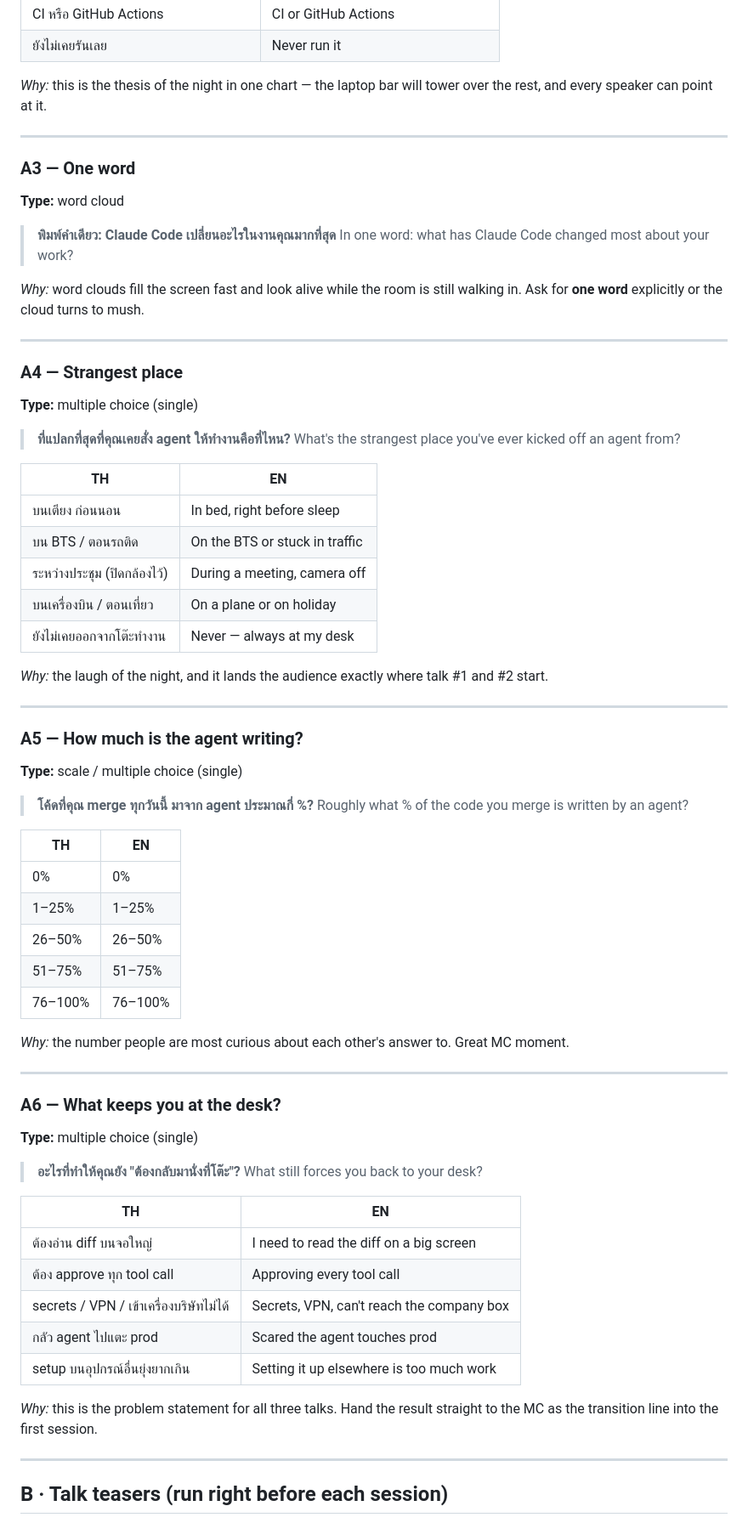
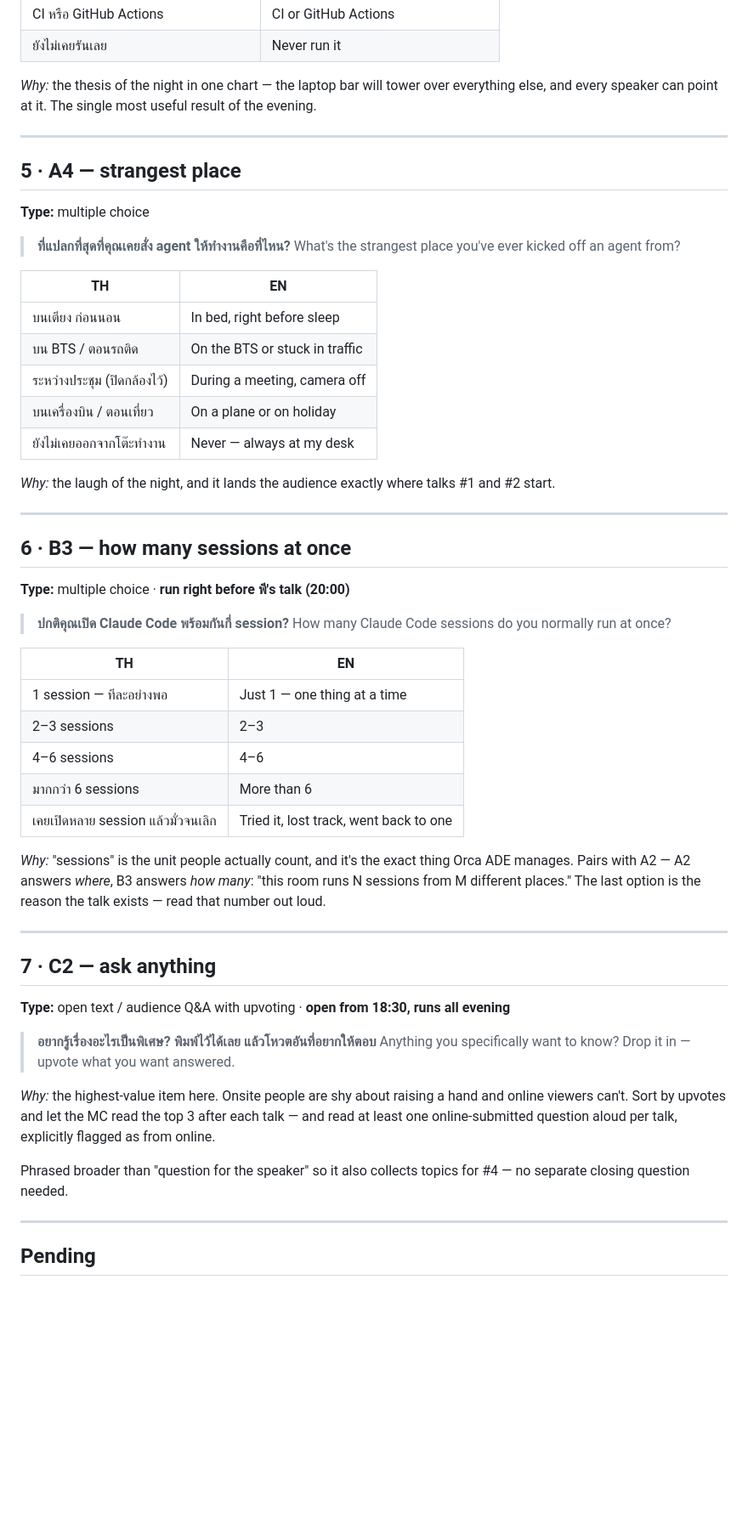
Before and after one commit to siriwatknp/jun-meetups, a Markdown page: docs/live-poll-claude-code-3.md, the part around one of its changes. Shown at 85% size. Rendered like a GitHub page; blank space fills up the shorter version.

```diff
--- a/docs/live-poll-claude-code-3.md
+++ b/docs/live-poll-claude-code-3.md
@@ -65,24 +110,13 @@ and online viewers scrub back.
 | CI หรือ GitHub Actions | CI or GitHub Actions |
 | ยังไม่เคยรันเลย | Never run it |
 
-*Why:* this is the thesis of the night in one chart — the laptop bar will tower over the rest,
-and every speaker can point at it.
+*Why:* the thesis of the night in one chart — the laptop bar will tower over everything else,
+and every speaker can point at it. The single most useful result of the evening.
 
 ---
 
-### A3 — One word
-**Type:** word cloud
-
-> **พิมพ์คำเดียว: Claude Code เปลี่ยนอะไรในงานคุณมากที่สุด**
-> In one word: what has Claude Code changed most about your work?
-
-*Why:* word clouds fill the screen fast and look alive while the room is still walking in.
-Ask for **one word** explicitly or the cloud turns to mush.
-
----
-
-### A4 — Strangest place
-**Type:** multiple choice (single)
+## 5 · A4 — strangest place
+**Type:** multiple choice
 
 > **ที่แปลกที่สุดที่คุณเคยสั่ง agent ให้ทำงานคือที่ไหน?**
 > What's the strangest place you've ever kicked off an agent from?
@@ -95,46 +129,44 @@ Ask for **one word** explicitly or the cloud turns to mush.
 | บนเครื่องบิน / ตอนเที่ยว | On a plane or on holiday |
 | ยังไม่เคยออกจากโต๊ะทำงาน | Never — always at my desk |
 
-*Why:* the laugh of the night, and it lands the audience exactly where talk #1 and #2 start.
+*Why:* the laugh of the night, and it lands the audience exactly where talks #1 and #2 start.
 
 ---
 
-### A5 — How much is the agent writing?
-**Type:** scale / multiple choice (single)
+## 6 · B3 — how many sessions at once
+**Type:** multiple choice · **run right before พี's talk (20:00)**
 
-> **โค้ดที่คุณ merge ทุกวันนี้ มาจาก agent ประมาณกี่ %?**
-> Roughly what % of the code you merge is written by an agent?
+> **ปกติคุณเปิด Claude Code พร้อมกันกี่ session?**
+> How many Claude Code sessions do you normally run at once?
 
 | TH | EN |
 |---|---|
-| 0% | 0% |
-| 1–25% | 1–25% |
-| 26–50% | 26–50% |
-| 51–75% | 51–75% |
-| 76–100% | 76–100% |
+| 1 session — ทีละอย่างพอ | Just 1 — one thing at a time |
+| 2–3 sessions | 2–3 |
+| 4–6 sessions | 4–6 |
+| มากกว่า 6 sessions | More than 6 |
+| เคยเปิดหลาย session แล้วมั่วจนเลิก | Tried it, lost track, went back to one |
 
-*Why:* the number people are most curious about each other's answer to. Great MC moment.
+*Why:* "sessions" is the unit people actually count, and it's the exact thing Orca ADE manages.
+Pairs with A2 — A2 answers *where*, B3 answers *how many*: "this room runs N sessions from M
+different places." The last option is the reason the talk exists — read that number out loud.
 
 ---
 
-### A6 — What keeps you at the desk?
-**Type:** multiple choice (single)
+## 7 · C2 — ask anything
+**Type:** open text / audience Q&A with upvoting · **open from 18:30, runs all evening**
 
-> **อะไรที่ทำให้คุณยัง "ต้องกลับมานั่งที่โต๊ะ"?**
-> What still forces you back to your desk?
+> **อยากรู้เรื่องอะไรเป็นพิเศษ? พิมพ์ไว้ได้เลย แล้วโหวตอันที่อยากให้ตอบ**
+> Anything you specifically want to know? Drop it in — upvote what you want answered.
 
-| TH | EN |
-|---|---|
-| ต้องอ่าน diff บนจอใหญ่ | I need to read the diff on a big screen |
-| ต้อง approve ทุก tool call | Approving every tool call |
-| secrets / VPN / เข้าเครื่องบริษัทไม่ได้ | Secrets, VPN, can't reach the company box |
-| กลัว agent ไปแตะ prod | Scared the agent touches prod |
-| setup บนอุปกรณ์อื่นยุ่งยากเกิน | Setting it up elsewhere is too much work |
+*Why:* the highest-value item here. Onsite people are shy about raising a hand and online
+viewers can't. Sort by upvotes and let the MC read the top 3 after each talk — and read at
+least one online-submitted question aloud per talk, explicitly flagged as from online.
 
-*Why:* this is the problem statement for all three talks. Hand the result straight to the MC
-as the transition line into the first session.
+Phrased broader than "question for the speaker" so it also collects topics for #4 — no separate
+closing question needed.
 
 ---
 
-## B · Talk teasers (run right before each session)
+## Pending
 
```
Also changed, not shown: other parts of docs/live-poll-claude-code-3.md (+86 -119 lines).
